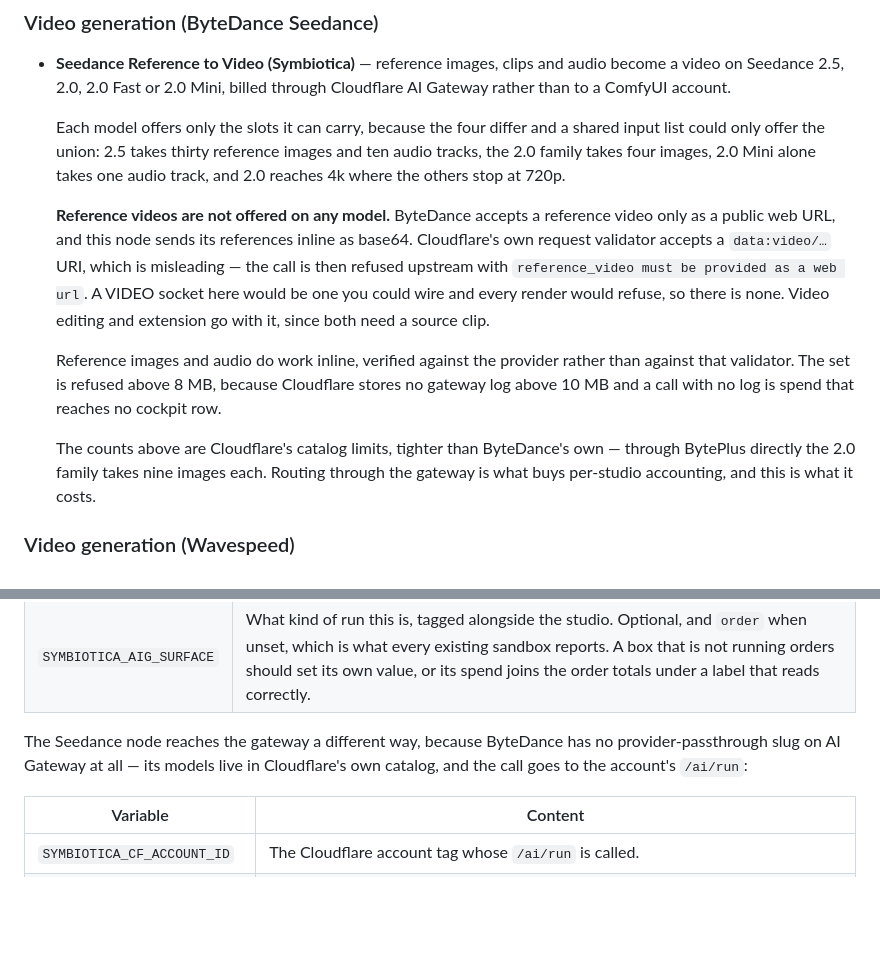
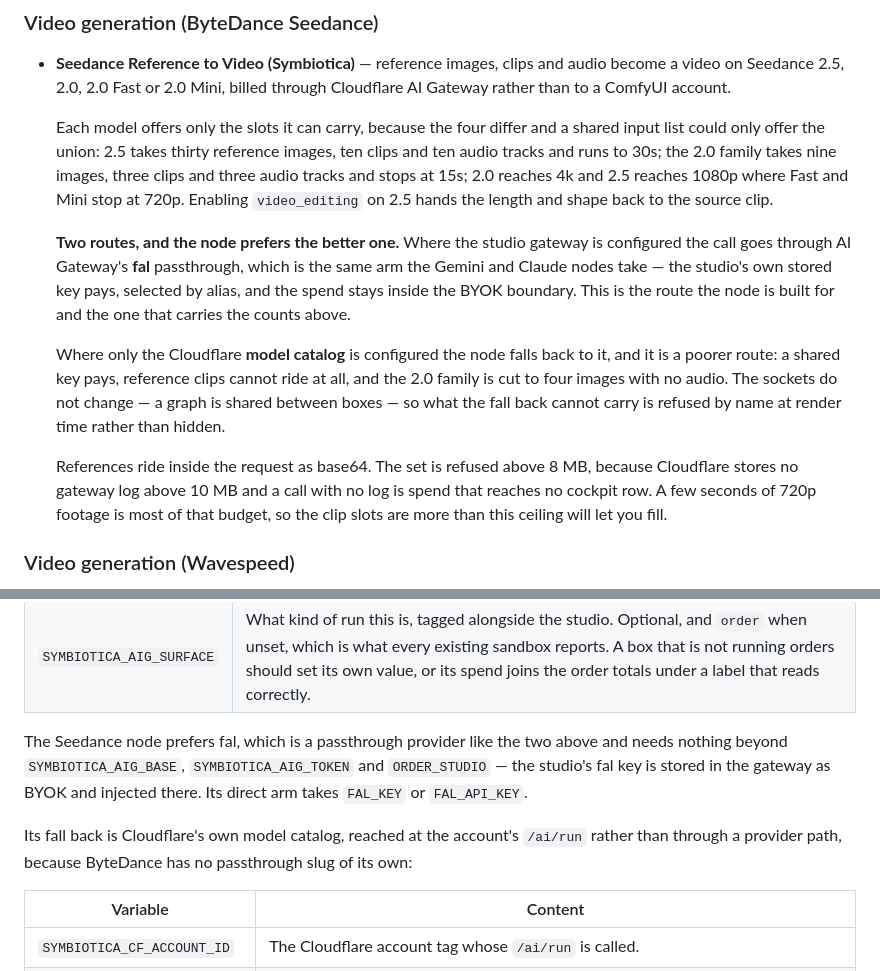
Before and after one commit to symbiotica-ai/comfyui-nodes, a Markdown page: README.md, 2 parts joined by grey strips. GitHub-like rendering; blank space fills up the shorter version.

Commit message:
Say which of the two routes a box will take, and what the poorer one costs
Claude-Session: https://claude.ai/code/session_01H1AfWQTZLigdyopWpV9xJp

```diff
--- a/README.md
+++ b/README.md
@@ -88,26 +88,27 @@ Wrappers around Wavespeed's hosted endpoints.
 
   Each model offers only the slots it can carry, because the four differ and a
   shared input list could only offer the union: 2.5 takes thirty reference
-  images and ten audio tracks, the 2.0 family takes four images, 2.0 Mini alone
-  takes one audio track, and 2.0 reaches 4k where the others stop at 720p.
+  images, ten clips and ten audio tracks and runs to 30s; the 2.0 family takes
+  nine images, three clips and three audio tracks and stops at 15s; 2.0 reaches
+  4k and 2.5 reaches 1080p where Fast and Mini stop at 720p. Enabling
+  `video_editing` on 2.5 hands the length and shape back to the source clip.
 
-  **Reference videos are not offered on any model.** ByteDance accepts a
-  reference video only as a public web URL, and this node sends its references
-  inline as base64. Cloudflare's own request validator accepts a `data:video/…`
-  URI, which is misleading — the call is then refused upstream with
-  `reference_video must be provided as a web url`. A VIDEO socket here would be
-  one you could wire and every render would refuse, so there is none. Video
-  editing and extension go with it, since both need a source clip.
+  **Two routes, and the node prefers the better one.** Where the studio gateway
+  is configured the call goes through AI Gateway's **fal** passthrough, which is
+  the same arm the Gemini and Claude nodes take — the studio's own stored key
+  pays, selected by alias, and the spend stays inside the BYOK boundary. This is
+  the route the node is built for and the one that carries the counts above.
 
-  Reference images and audio do work inline, verified against the provider
-  rather than against that validator. The set is refused above 8 MB, because
-  Cloudflare stores no gateway log above 10 MB and a call with no log is spend
-  that reaches no cockpit row.
+  Where only the Cloudflare **model catalog** is configured the node falls back
+  to it, and it is a poorer route: a shared key pays, reference clips cannot
+  ride at all, and the 2.0 family is cut to four images with no audio. The
+  sockets do not change — a graph is shared between boxes — so what the fall
+  back cannot carry is refused by name at render time rather than hidden.
 
-  The counts above are Cloudflare's catalog limits, tighter than ByteDance's own
-  — through BytePlus directly the 2.0 family takes nine images each. Routing
-  through the gateway is what buys per-studio accounting, and this is what it
-  costs.
+  References ride inside the request as base64. The set is refused above 8 MB,
+  because Cloudflare stores no gateway log above 10 MB and a call with no log is
+  spend that reaches no cockpit row. A few seconds of 720p footage is most of
+  that budget, so the clip slots are more than this ceiling will let you fill.
 
 ### Video generation (Wavespeed)
 - **Sora 2** — text-to-video, image-to-video, Pro variants
@@ -411,9 +412,14 @@ key is consulted:
 | `ORDER_STUDIO` | The studio slug. Selects that studio's own stored provider key (`cf-aig-byok-alias`) and tags the call so its spend can be grouped (`cf-aig-metadata`). Already set in order sandboxes. |
 | `SYMBIOTICA_AIG_SURFACE` | What kind of run this is, tagged alongside the studio. Optional, and `order` when unset, which is what every existing sandbox reports. A box that is not running orders should set its own value, or its spend joins the order totals under a label that reads correctly. |
 
-The Seedance node reaches the gateway a different way, because ByteDance has no
-provider-passthrough slug on AI Gateway at all — its models live in
-Cloudflare's own catalog, and the call goes to the account's `/ai/run`:
+The Seedance node prefers fal, which is a passthrough provider like the two
+above and needs nothing beyond `SYMBIOTICA_AIG_BASE`, `SYMBIOTICA_AIG_TOKEN` and
+`ORDER_STUDIO` — the studio's fal key is stored in the gateway as BYOK and
+injected there. Its direct arm takes `FAL_KEY` or `FAL_API_KEY`.
+
+Its fall back is Cloudflare's own model catalog, reached at the account's
+`/ai/run` rather than through a provider path, because ByteDance has no
+passthrough slug of its own:
 
 | Variable | Content |
 |---|---|
```
